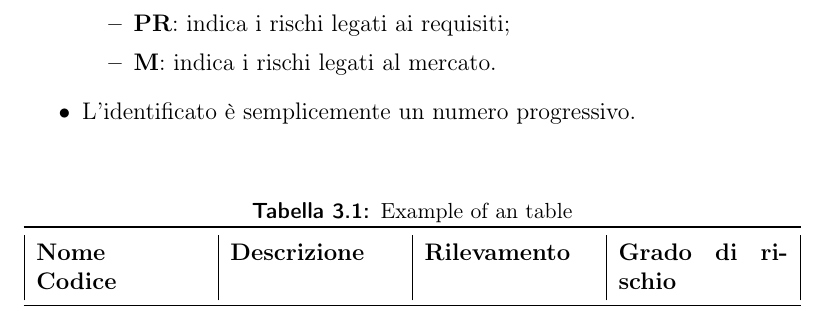
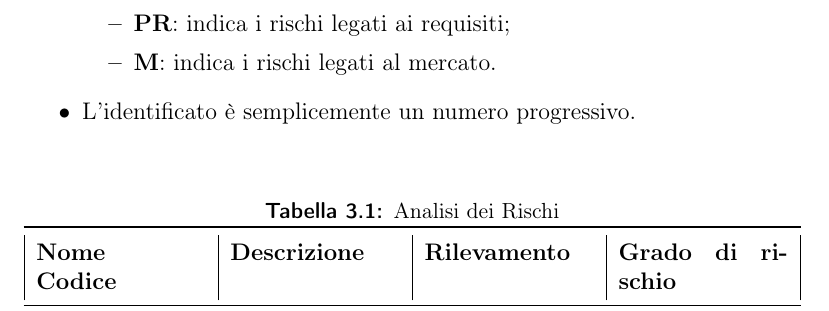
Before and after one commit to mirkofranco/ProgettoSWEDocumentazione, a LaTeX book (Esterni/PianoDiProgetto/PianoDIProgetto.tex, which reads Esterni/PianoDiProgetto/AnalisiRischi.tex): part of page 14 of 15, cut so that both start at the same text. Compiled offline with pdfLaTeX.

Commit message:
Fix parte 2

```diff
--- a/Esterni/PianoDiProgetto/AnalisiRischi.tex
+++ b/Esterni/PianoDiProgetto/AnalisiRischi.tex
@@ -27,7 +27,7 @@ Ogni rischio viene classificato secondo la seguente convenzione:\\\\
 
 
 \begin{tabularx}{\textwidth}{|X|X|X|X|}
-	\caption{Example of an table}\\
+	\caption{Analisi dei Rischi}\\
 	\toprule
 	\textbf{Nome} \newline \textbf{Codice} & \textbf{Descrizione} & 	\textbf{Rilevamento} & \textbf{Grado di rischio}\\
 	\midrule
```
Also changed, not shown: 1 other file.
